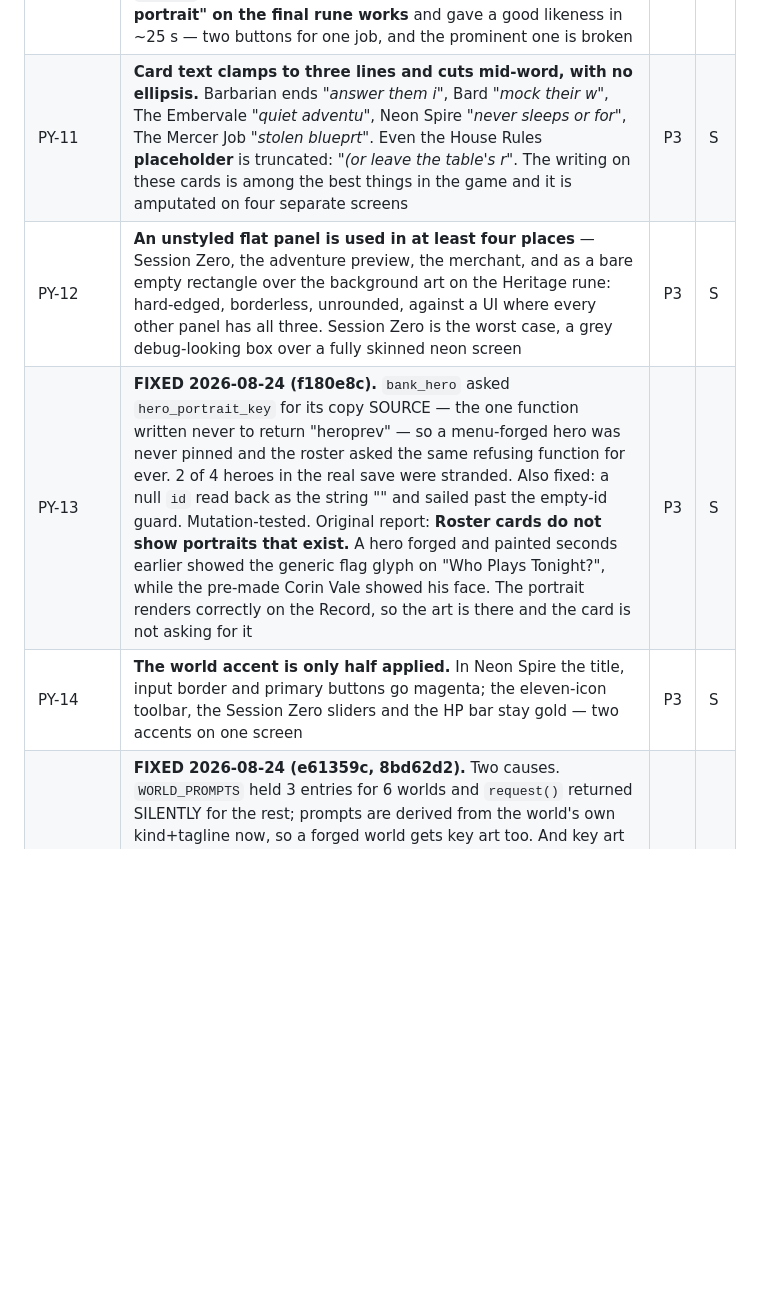
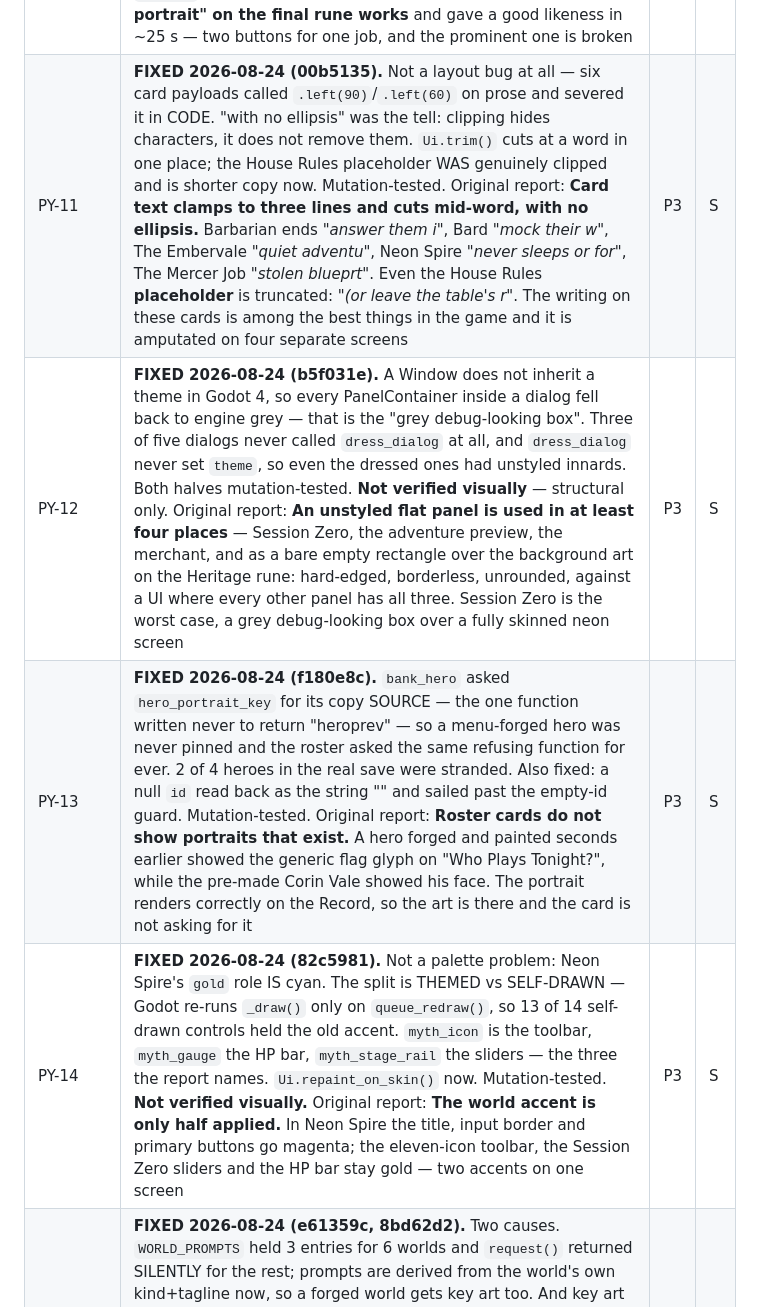
Before and after one commit to nc262/mythforge, a Markdown page: godot/docs/Backlog.md, the part around one of its changes. GitHub-like rendering; blank space fills up the shorter version.

Commit message:
PY-19 and PY-20 need eyes, and the backlog now says what was ruled out
Three of the small batch are fixed and mutation-proven (PY-11, PY-12, PY-14).
These two are not, on purpose.

PY-19 — the mechanical layer is already correct. The chat `Scroll` carries
`size_flags_vertical = 3` and expands; the dead space is content TOP-ALIGNED
inside an expanding container. So the question is where that space should go —
bottom-anchor the log like a chat app? grow the body render? — which is a design
decision across three screens, not a missing flag. Headless cannot see the
result, so a blind fix would be unverifiable by construction.

PY-20 — no code cause exists to find. There is no custom titlebar, nothing sets
a min_size or window mode on the MAIN window (every min_size in the repo is on a
dialog), and project.godot sets no resizable or mode flags. An OS titlebar
button cannot be reproduced or measured headlessly.

Both rows now carry what was ELIMINATED, not just the symptom, so the next
attempt starts where this one stopped instead of repeating it. PY-12 and PY-14
are also marked "not verified visually" — their mechanisms are right by Godot's
semantics and their checks go red under mutation, but "it looks correct now" is
a claim only a windowed run can make.

Co-Authored-By: Claude Opus 5 <noreply@anthropic.com>

```diff
--- a/godot/docs/Backlog.md
+++ b/godot/docs/Backlog.md
@@ -305,10 +305,10 @@ against the wrong ability, and a currency the envelope never told it about.
 | PY-7 | **The GM relocates the player with no travel, and `counter_left` invites it.** A successful Insight roll *inside Mercer's clinic* was answered by a scene opening *"You stand outside the dimly lit entrance of Vex's Den"* — no transition, and the roll's own outcome never narrated. Later, leaving the merchant put the player in a *Night Market in The Sprawl* with Vex somehow present, then the next turn was back in the club. `_on_counter_left` asks the GM to "briefly color the exchange" and the GM answers by inventing a **place**. The prompt should name where the player is and forbid moving them | P2 | M |
 | PY-8 | **MEASURED 2026-08-24: the generation half does NOT reproduce.** A new harness, `tests/art_probe.tscn`, drives the real engine headless and reports the state machine at every step. Twice — once under its own key and once under the exact `heroprev` PY-8 names — a commission went `queued → painting → ready` in **20.5 s / 20.6 s** and wrote its PNG (`user://art/heroprev.png`). `Art.hold` was `false`; `pending` returned to 0. **So the pipeline is healthy and "the image is generated and discarded" is not what it does** — the pump saves BEFORE `_finish` is called, and cancellation only suppresses the callback, never the file. That also means the reporter's "no PNG landed" was checked after `Art.forget("heroprev")` had already deleted the previous one, so an absent file proved less than it looked. **What is left:** either the DISPLAY path (before today the Appearance stage listened through an unowned lambda, converted in `f180e8c` — so this may already be fixed as a side effect), or something in the forge context a headless probe cannot enter, most plausibly `Art.hold` stuck true, which stalls `_pump` for up to 180 s in silence. **Closing it needs a windowed forge run**, which is a human call. Root cause found on the way: `local_stack`, the only harness that touches the GPU, never exercised art at all — `art_probe` now runs in `verify -Full`. Original report below | P2 | M |
 | PY-8 (original) | **"Envision this hero" is inert.** In the Appearance rune, with text in the box, it produced no portrait, no spinner, no error. It is not doing nothing: sd-server went from 102 MB idle to 124 MB and burned **16 s of CPU**, and no PNG landed anywhere under `user://`. The image is generated and discarded. **"Re-strike the portrait" on the final rune works** and gave a good likeness in ~25 s — two buttons for one job, and the prominent one is broken | P2 | M |
-| PY-11 | **Card text clamps to three lines and cuts mid-word, with no ellipsis.** Barbarian ends *"answer them i"*, Bard *"mock their w"*, The Embervale *"quiet adventu"*, Neon Spire *"never sleeps or for"*, The Mercer Job *"stolen blueprt"*. Even the House Rules **placeholder** is truncated: *"(or leave the table's r"*. The writing on these cards is among the best things in the game and it is amputated on four separate screens | P3 | S |
-| PY-12 | **An unstyled flat panel is used in at least four places** — Session Zero, the adventure preview, the merchant, and as a bare empty rectangle over the background art on the Heritage rune: hard-edged, borderless, unrounded, against a UI where every other panel has all three. Session Zero is the worst case, a grey debug-looking box over a fully skinned neon screen | P3 | S |
+| PY-11 | **FIXED 2026-08-24 (00b5135).** Not a layout bug at all — six card payloads called `.left(90)`/`.left(60)` on prose and severed it in CODE. "with no ellipsis" was the tell: clipping hides characters, it does not remove them. `Ui.trim()` cuts at a word in one place; the House Rules placeholder WAS genuinely clipped and is shorter copy now. Mutation-tested. Original report: **Card text clamps to three lines and cuts mid-word, with no ellipsis.** Barbarian ends *"answer them i"*, Bard *"mock their w"*, The Embervale *"quiet adventu"*, Neon Spire *"never sleeps or for"*, The Mercer Job *"stolen blueprt"*. Even the House Rules **placeholder** is truncated: *"(or leave the table's r"*. The writing on these cards is among the best things in the game and it is amputated on four separate screens | P3 | S |
+| PY-12 | **FIXED 2026-08-24 (b5f031e).** A Window does not inherit a theme in Godot 4, so every PanelContainer inside a dialog fell back to engine grey — that is the "grey debug-looking box". Three of five dialogs never called `dress_dialog` at all, and `dress_dialog` never set `theme`, so even the dressed ones had unstyled innards. Both halves mutation-tested. **Not verified visually** — structural only. Original report: **An unstyled flat panel is used in at least four places** — Session Zero, the adventure preview, the merchant, and as a bare empty rectangle over the background art on the Heritage rune: hard-edged, borderless, unrounded, against a UI where every other panel has all three. Session Zero is the worst case, a grey debug-looking box over a fully skinned neon screen | P3 | S |
 | PY-13 | **FIXED 2026-08-24 (f180e8c).** `bank_hero` asked `hero_portrait_key` for its copy SOURCE — the one function written never to return "heroprev" — so a menu-forged hero was never pinned and the roster asked the same refusing function for ever. 2 of 4 heroes in the real save were stranded. Also fixed: a null `id` read back as the string "<null>" and sailed past the empty-id guard. Mutation-tested. Original report: **Roster cards do not show portraits that exist.** A hero forged and painted seconds earlier showed the generic flag glyph on "Who Plays Tonight?", while the pre-made Corin Vale showed his face. The portrait renders correctly on the Record, so the art is there and the card is not asking for it | P3 | S |
-| PY-14 | **The world accent is only half applied.** In Neon Spire the title, input border and primary buttons go magenta; the eleven-icon toolbar, the Session Zero sliders and the HP bar stay gold — two accents on one screen | P3 | S |
+| PY-14 | **FIXED 2026-08-24 (82c5981).** Not a palette problem: Neon Spire's `gold` role IS cyan. The split is THEMED vs SELF-DRAWN — Godot re-runs `_draw()` only on `queue_redraw()`, so 13 of 14 self-drawn controls held the old accent. `myth_icon` is the toolbar, `myth_gauge` the HP bar, `myth_stage_rail` the sliders — the three the report names. `Ui.repaint_on_skin()` now. Mutation-tested. **Not verified visually.** Original report: **The world accent is only half applied.** In Neon Spire the title, input border and primary buttons go magenta; the eleven-icon toolbar, the Session Zero sliders and the HP bar stay gold — two accents on one screen | P3 | S |
 | PY-15 | **FIXED 2026-08-24 (e61359c, 8bd62d2).** Two causes. `WORLD_PROMPTS` held 3 entries for 6 worlds and `request()` returned SILENTLY for the rest; prompts are derived from the world's own kind+tagline now, so a forged world gets key art too. And key art lives in two places — package and cache — with the fallback hand-spelled at five sites in three ways, two wrong in opposite directions; `Art.world_tex()` is the one spelling. All six worlds have backdrops. Original report: **Elyrien has no key art** (a generic diamond where the other seven worlds have paintings), and the world grid's bottom row is **clipped by its container** — Elyrien's "2 tales + free roam" is sliced in half | P3 | S |
 | PY-16 | **FIXED 2026-08-24 (965080e).** `_auto_portrait` guarded on `has_art`, true only when the paint FINISHES ~20 s later, so every codex update inside that window narrated again. The work was never duplicated — only the line. Guards on `Art.status()` now. Mutation-tested. Original report: **Duplicate art-progress lines** — "Painting Cael Mercer…" appeared twice, identically, in the log | P3 | S |
 | PY-17 | **FIXED 2026-08-24 (965080e).** The forge re-strike went silent for the ~25 s it paints and stayed pressable. It names the work and disables now — plus a failure path the report did not ask for: a failed paint emits no `art_ready`, so the naive fix would have hung the button for the whole session. Original report: **No progress while the forge paints.** "Re-strike the portrait" takes ~25 s with no ghost state, no spinner, no line of text — the exact failure `myth_plate.gd`'s own comment names ("silence for 25 s is indistinguishable from failure"). In play the system *does* narrate ("Painting Cael Mercer…"); the forge does not | P3 | S |
```
Also changed, not shown: other parts of godot/docs/Backlog.md (+2 -2 lines).
